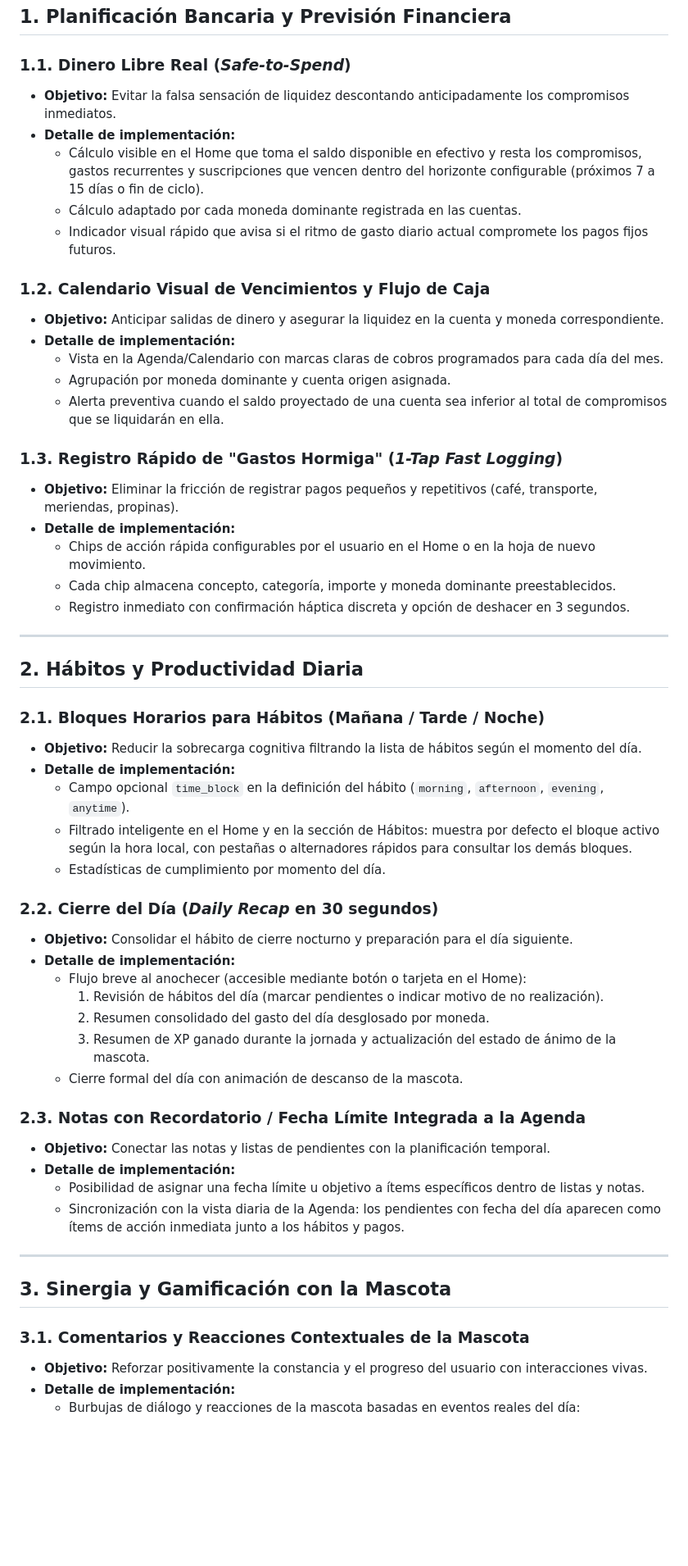
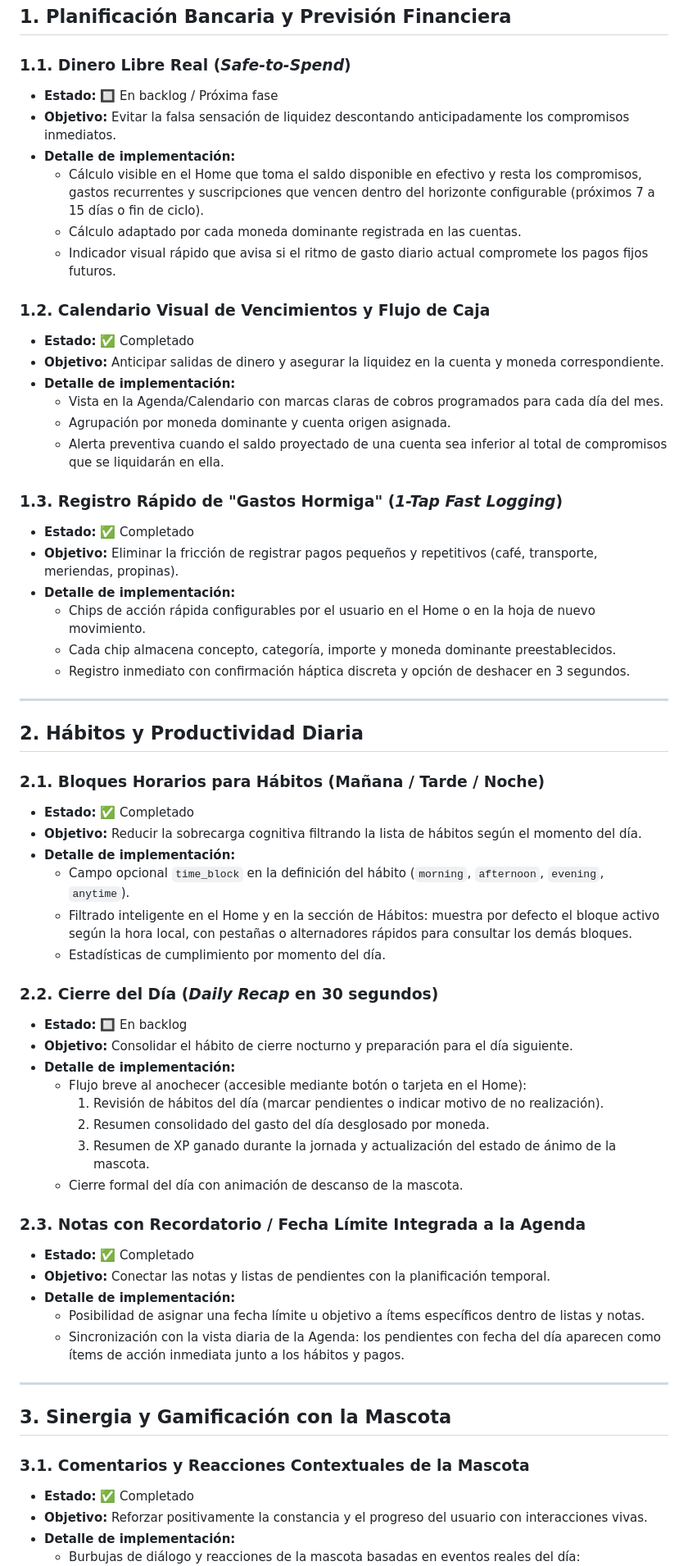
Before and after one commit to MagusCat/kwallet, a Markdown page: ROADMAP.md, the part around one of its changes. Shown at 82% size. GitHub-like rendering; blank space fills up the shorter version.

```diff
--- a/ROADMAP.md
+++ b/ROADMAP.md
@@ -7,6 +7,7 @@ Hoja de ruta para las próximas fases de desarrollo de **Kwall**, enfocada en la
 ## 1. Planificación Bancaria y Previsión Financiera
 
 ### 1.1. Dinero Libre Real (*Safe-to-Spend*)
+- **Estado:** 🔲 En backlog / Próxima fase
 - **Objetivo:** Evitar la falsa sensación de liquidez descontando anticipadamente los compromisos inmediatos.
 - **Detalle de implementación:**
   - Cálculo visible en el Home que toma el saldo disponible en efectivo y resta los compromisos, gastos recurrentes y suscripciones que vencen dentro del horizonte configurable (próximos 7 a 15 días o fin de ciclo).
@@ -14,6 +15,7 @@ Hoja de ruta para las próximas fases de desarrollo de **Kwall**, enfocada en la
   - Indicador visual rápido que avisa si el ritmo de gasto diario actual compromete los pagos fijos futuros.
 
 ### 1.2. Calendario Visual de Vencimientos y Flujo de Caja
+- **Estado:** ✅ Completado
 - **Objetivo:** Anticipar salidas de dinero y asegurar la liquidez en la cuenta y moneda correspondiente.
 - **Detalle de implementación:**
   - Vista en la Agenda/Calendario con marcas claras de cobros programados para cada día del mes.
@@ -21,6 +23,7 @@ Hoja de ruta para las próximas fases de desarrollo de **Kwall**, enfocada en la
   - Alerta preventiva cuando el saldo proyectado de una cuenta sea inferior al total de compromisos que se liquidarán en ella.
 
 ### 1.3. Registro Rápido de "Gastos Hormiga" (*1-Tap Fast Logging*)
+- **Estado:** ✅ Completado
 - **Objetivo:** Eliminar la fricción de registrar pagos pequeños y repetitivos (café, transporte, meriendas, propinas).
 - **Detalle de implementación:**
   - Chips de acción rápida configurables por el usuario en el Home o en la hoja de nuevo movimiento.
@@ -32,6 +35,7 @@ Hoja de ruta para las próximas fases de desarrollo de **Kwall**, enfocada en la
 ## 2. Hábitos y Productividad Diaria
 
 ### 2.1. Bloques Horarios para Hábitos (Mañana / Tarde / Noche)
+- **Estado:** ✅ Completado
 - **Objetivo:** Reducir la sobrecarga cognitiva filtrando la lista de hábitos según el momento del día.
 - **Detalle de implementación:**
   - Campo opcional `time_block` en la definición del hábito (`morning`, `afternoon`, `evening`, `anytime`).
@@ -39,6 +43,7 @@ Hoja de ruta para las próximas fases de desarrollo de **Kwall**, enfocada en la
   - Estadísticas de cumplimiento por momento del día.
 
 ### 2.2. Cierre del Día (*Daily Recap* en 30 segundos)
+- **Estado:** 🔲 En backlog
 - **Objetivo:** Consolidar el hábito de cierre nocturno y preparación para el día siguiente.
 - **Detalle de implementación:**
   - Flujo breve al anochecer (accesible mediante botón o tarjeta en el Home):
@@ -48,6 +53,7 @@ Hoja de ruta para las próximas fases de desarrollo de **Kwall**, enfocada en la
   - Cierre formal del día con animación de descanso de la mascota.
 
 ### 2.3. Notas con Recordatorio / Fecha Límite Integrada a la Agenda
+- **Estado:** ✅ Completado
 - **Objetivo:** Conectar las notas y listas de pendientes con la planificación temporal.
 - **Detalle de implementación:**
   - Posibilidad de asignar una fecha límite u objetivo a ítems específicos dentro de listas y notas.
@@ -58,6 +64,7 @@ Hoja de ruta para las próximas fases de desarrollo de **Kwall**, enfocada en la
 ## 3. Sinergia y Gamificación con la Mascota
 
 ### 3.1. Comentarios y Reacciones Contextuales de la Mascota
+- **Estado:** ✅ Completado
 - **Objetivo:** Reforzar positivamente la constancia y el progreso del usuario con interacciones vivas.
 - **Detalle de implementación:**
   - Burbujas de diálogo y reacciones de la mascota basadas en eventos reales del día:
```
Also changed, not shown: other parts of ROADMAP.md (+12 -4 lines).
